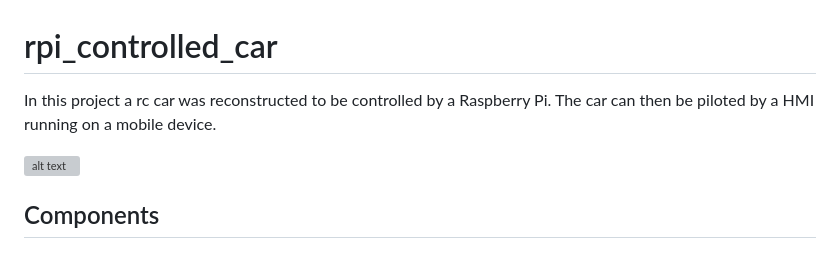
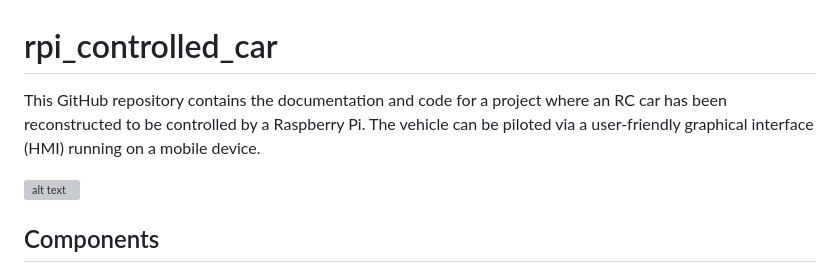
Before and after one commit to maxschoenstein/rpi_controlled_car, a Markdown page: README.md, the part around the change. Rendered like a GitHub page; grey boxes are pictures that could not be loaded.

```diff
--- a/README.md
+++ b/README.md
@@ -1,5 +1,5 @@
 # rpi_controlled_car
-In this project a rc car was reconstructed to be controlled by a Raspberry Pi. The car can then be piloted by a HMI running on a mobile device.
+This GitHub repository contains the documentation and code for a project where an RC car has been reconstructed to be controlled by a Raspberry Pi. The vehicle can be piloted via a user-friendly graphical interface (HMI) running on a mobile device.
 
 ![alt text](https://github.com/maxschoenstein/rpi_controlled_car_data/blob/main/demo.gif "rc_car_components")
 
```
